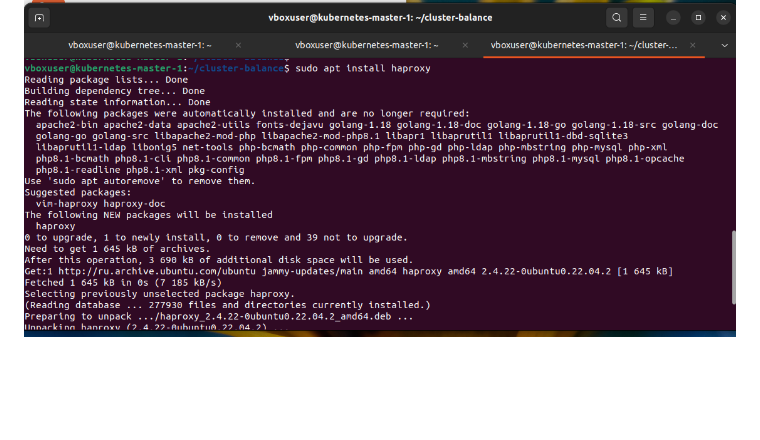
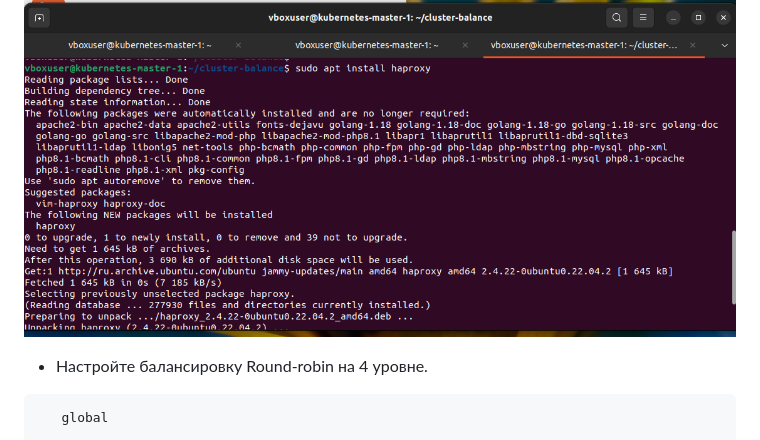
Before and after one commit to BudyGun/cluster-balance, a Markdown page: README.md, the part around the change printed below. Rendered like a GitHub page; blank space fills up the shorter version.

````diff
--- a/README.md
+++ b/README.md
@@ -104,4 +104,7 @@ sudo apt install haproxy
 ![1](https://github.com/BudyGun/cluster-balance/blob/main/IMG/s3.png)
 
 
+- Настройте балансировку Round-robin на 4 уровне.
+```
+   global
 
````
Also changed, not shown: other parts of README.md (+130 -1 lines).
